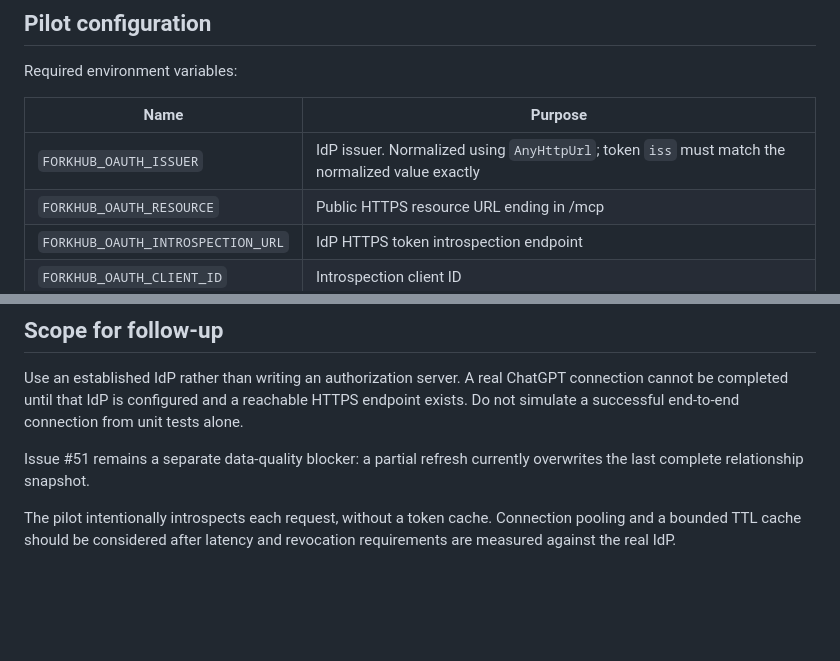
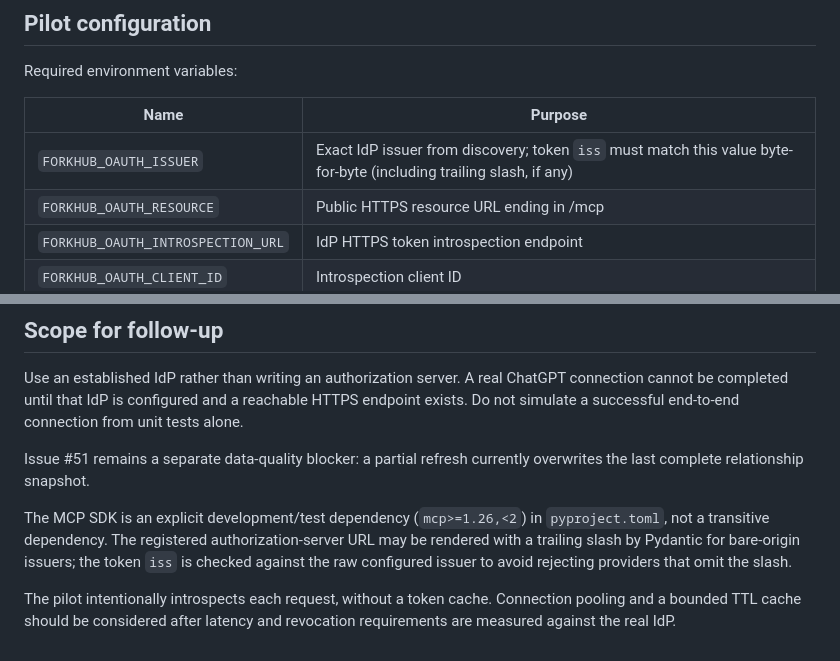
Before and after one commit to JoshuaOliphant/forkhub, a Markdown page: docs/chatgpt-oauth-pilot.md, 2 parts joined by grey strips. Drawn GitHub-style; blank space fills up the shorter version.

Commit message:
docs: clarify exact OAuth issuer comparison and direct MCP dependency

```diff
--- a/docs/chatgpt-oauth-pilot.md
+++ b/docs/chatgpt-oauth-pilot.md
@@ -26,7 +26,7 @@ Required environment variables:
 
 | Name | Purpose |
 |---|---|
-| `FORKHUB_OAUTH_ISSUER` | IdP issuer. Normalized using `AnyHttpUrl`; token `iss` must match the normalized value exactly |
+| `FORKHUB_OAUTH_ISSUER` | Exact IdP issuer from discovery; token `iss` must match this value byte-for-byte (including trailing slash, if any) |
 | `FORKHUB_OAUTH_RESOURCE` | Public HTTPS resource URL ending in /mcp |
 | `FORKHUB_OAUTH_INTROSPECTION_URL` | IdP HTTPS token introspection endpoint |
 | `FORKHUB_OAUTH_CLIENT_ID` | Introspection client ID |
@@ -96,6 +96,12 @@ end-to-end connection from unit tests alone.
 Issue #51 remains a separate data-quality blocker: a partial refresh
 currently overwrites the last complete relationship snapshot.
 
+The MCP SDK is an explicit development/test dependency (`mcp>=1.26,<2`)
+in `pyproject.toml`, not a transitive dependency. The registered
+authorization-server URL may be rendered with a trailing slash by Pydantic
+for bare-origin issuers; the token `iss` is checked against the raw configured
+issuer to avoid rejecting providers that omit the slash.
+
 The pilot intentionally introspects each request, without a token cache.
 Connection pooling and a bounded TTL cache should be considered after latency
 and revocation requirements are measured against the real IdP.
```
